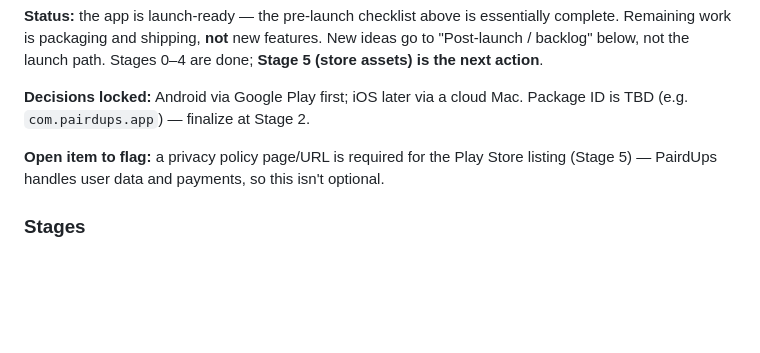
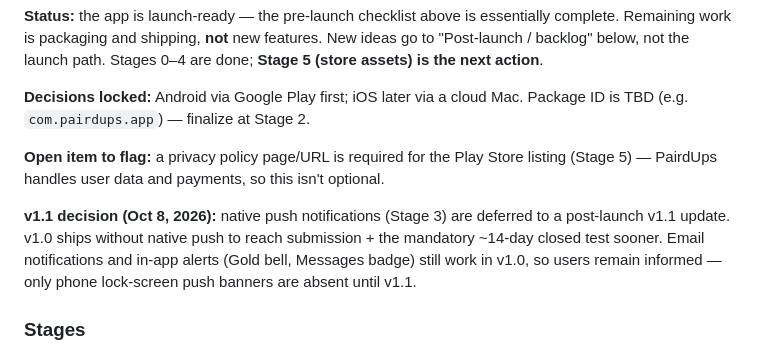
Before and after one commit to teachersconnectteachers/pairdups, a Markdown page: CLAUDE.md, the part around one of its changes. Rendered like a GitHub page; blank space fills up the shorter version.

```diff
--- a/CLAUDE.md
+++ b/CLAUDE.md
@@ -196,6 +196,13 @@ Mac. Package ID is TBD (e.g. `com.pairdups.app`) — finalize at Stage 2.
 Store listing (Stage 5) — PairdUps handles user data and payments, so this
 isn't optional.
 
+**v1.1 decision (Oct 8, 2026):** native push notifications (Stage 3) are
+deferred to a post-launch v1.1 update. v1.0 ships without native push to
+reach submission + the mandatory ~14-day closed test sooner. Email
+notifications and in-app alerts (Gold bell, Messages badge) still work in
+v1.0, so users remain informed — only phone lock-screen push banners are
+absent until v1.1.
+
 ### Stages
 
 - **Stage 0 — Google Play Developer account. DONE (completed Sept 30,
```
Also changed, not shown: other parts of CLAUDE.md (+29 -12 lines).
